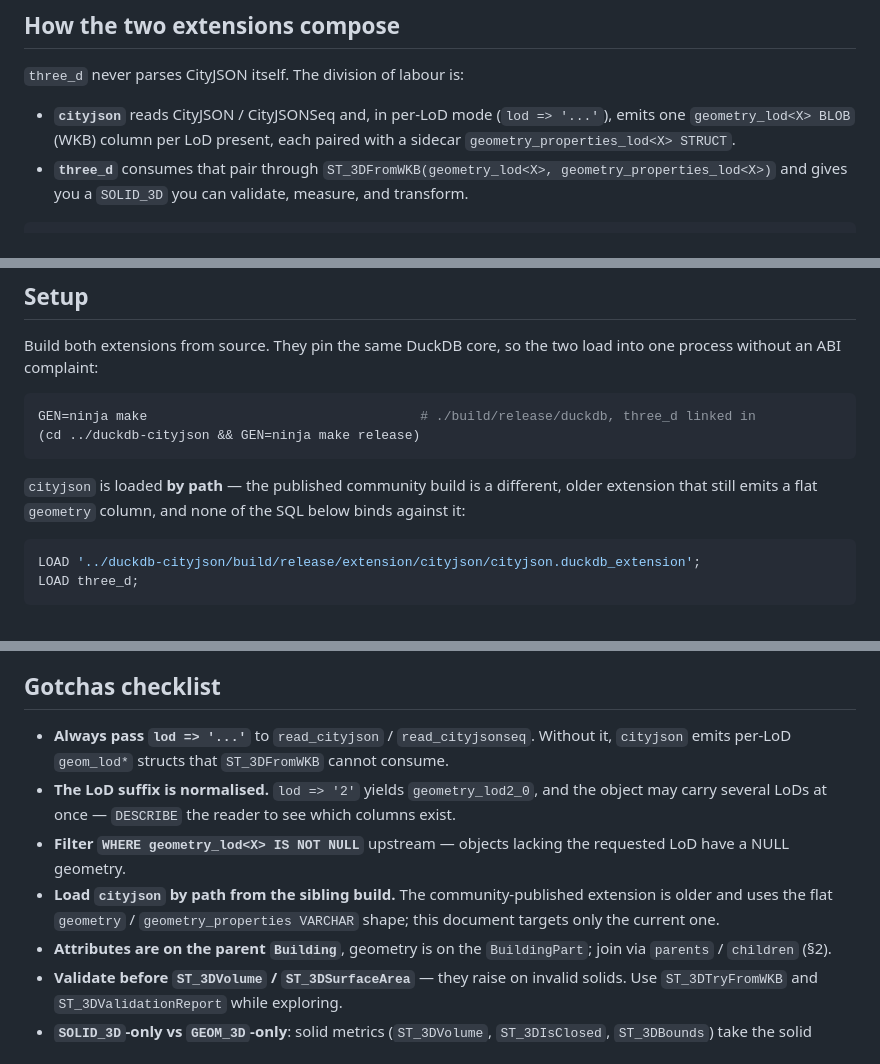
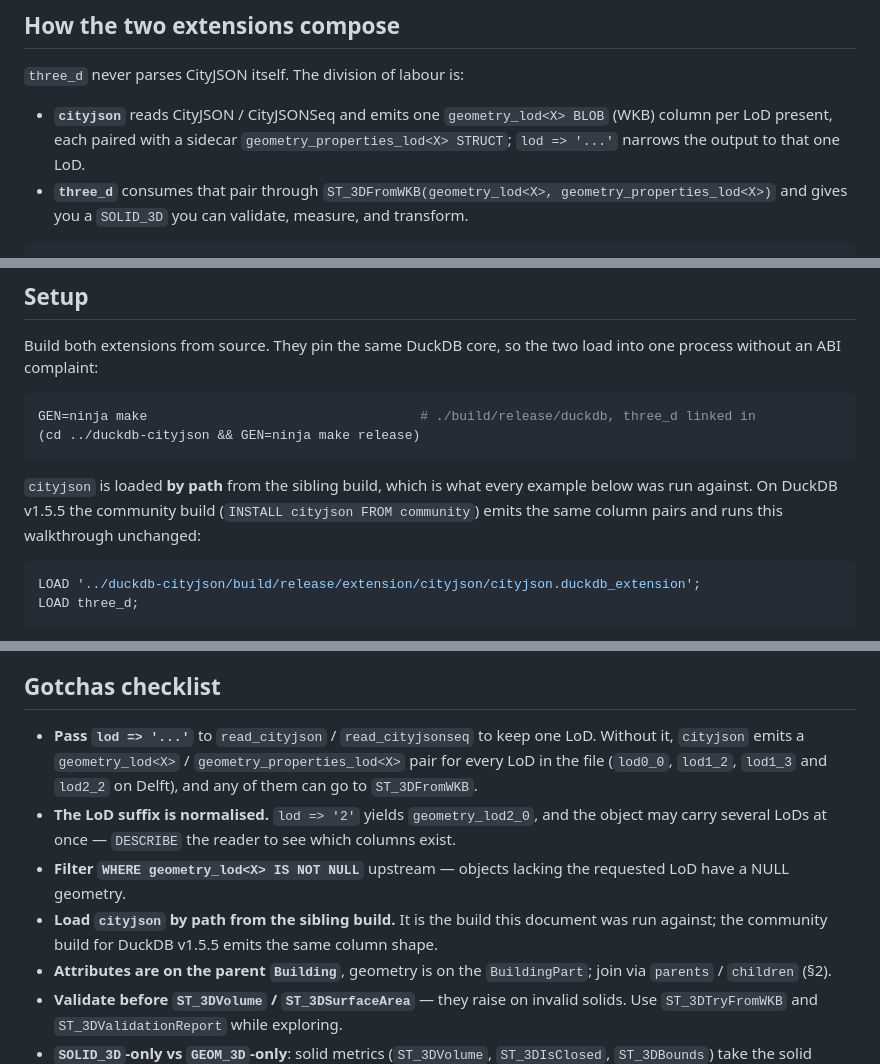
Before and after one commit to cityjson/duckdb-3d, a Markdown page: docs/EXAMPLE.md, 3 parts joined by grey strips. GitHub-like rendering.

Commit message:
docs(example): correct the cityjson column and community-build claims
Without lod => the reader emits a geometry_lod<X> / geometry_properties_lod<X>
pair per LoD, not geom_lod* structs, and the community build for DuckDB 1.5.5
emits the same shape. List the three missing ValidationReport fields.

Co-Authored-By: Claude Opus 5.5 (1M context) <noreply@anthropic.com>
Claude-Session: https://claude.ai/code/session_01NEY6pf1wvr8CQokFQZoRed

````diff
--- a/docs/EXAMPLE.md
+++ b/docs/EXAMPLE.md
@@ -13,9 +13,9 @@ extension-composition mechanics and troubleshooting, see
 
 `three_d` never parses CityJSON itself. The division of labour is:
 
-- **`cityjson`** reads CityJSON / CityJSONSeq and, in per-LoD mode (`lod => '...'`),
-  emits one `geometry_lod<X> BLOB` (WKB) column per LoD present, each paired with a
-  sidecar `geometry_properties_lod<X> STRUCT`.
+- **`cityjson`** reads CityJSON / CityJSONSeq and emits one `geometry_lod<X> BLOB` (WKB)
+  column per LoD present, each paired with a sidecar `geometry_properties_lod<X> STRUCT`;
+  `lod => '...'` narrows the output to that one LoD.
 - **`three_d`** consumes that pair through
   `ST_3DFromWKB(geometry_lod<X>, geometry_properties_lod<X>)` and gives you a `SOLID_3D`
   you can validate, measure, and transform.
@@ -37,9 +37,9 @@ GEN=ninja make                                   # ./build/release/duckdb, three
 (cd ../duckdb-cityjson && GEN=ninja make release)
 ```
 
-`cityjson` is loaded **by path** — the published community build is a different, older
-extension that still emits a flat `geometry` column, and none of the SQL below binds
-against it:
+`cityjson` is loaded **by path** from the sibling build, which is what every example below
+was run against. On DuckDB v1.5.5 the community build (`INSTALL cityjson FROM community`)
+emits the same column pairs and runs this walkthrough unchanged:
 
 ```sql
 LOAD '../duckdb-cityjson/build/release/extension/cityjson/cityjson.duckdb_extension';
@@ -258,15 +259,16 @@ Construction:
 
 ## Gotchas checklist
 
-- **Always pass `lod => '...'`** to `read_cityjson` / `read_cityjsonseq`. Without it,
-  `cityjson` emits per-LoD `geom_lod*` structs that `ST_3DFromWKB` cannot consume.
+- **Pass `lod => '...'`** to `read_cityjson` / `read_cityjsonseq` to keep one LoD.
+  Without it, `cityjson` emits a `geometry_lod<X>` / `geometry_properties_lod<X>` pair
+  for every LoD in the file (`lod0_0`, `lod1_2`, `lod1_3` and `lod2_2` on Delft), and any
+  of them can go to `ST_3DFromWKB`.
 - **The LoD suffix is normalised.** `lod => '2'` yields `geometry_lod2_0`, and the object
   may carry several LoDs at once — `DESCRIBE` the reader to see which columns exist.
 - **Filter `WHERE geometry_lod<X> IS NOT NULL`** upstream — objects lacking the requested
   LoD have a NULL geometry.
-- **Load `cityjson` by path from the sibling build.** The community-published extension
-  is older and uses the flat `geometry` / `geometry_properties VARCHAR` shape; this
-  document targets only the current one.
+- **Load `cityjson` by path from the sibling build.** It is the build this document was
+  run against; the community build for DuckDB v1.5.5 emits the same column shape.
 - **Attributes are on the parent `Building`**, geometry is on the `BuildingPart`; join
   via `parents` / `children` (§2).
 - **Validate before `ST_3DVolume` / `ST_3DSurfaceArea`** — they raise on invalid solids.
````
Also changed, not shown: other parts of docs/EXAMPLE.md (+2 -1 lines).
